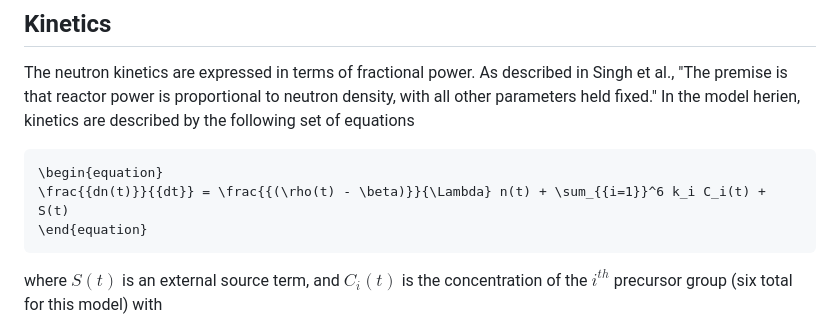
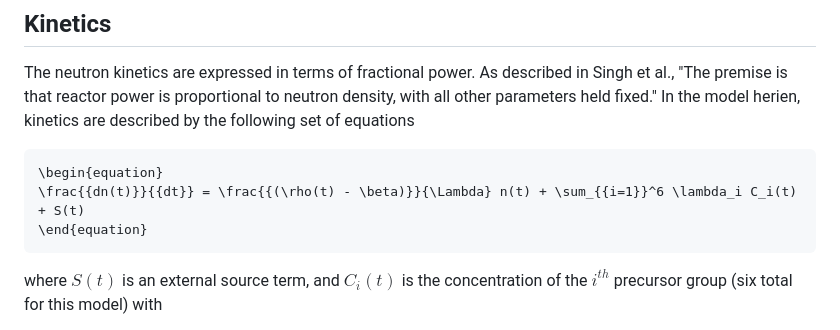
Before and after one commit to openmsr/msre, a Markdown page: dynamic_model/README.md, the part around one of its changes. Drawn GitHub-style.

````diff
--- a/dynamic_model/README.md
+++ b/dynamic_model/README.md
@@ -8,7 +8,7 @@ The neutron kinetics are expressed in terms of fractional power. As described in
 
 ```math
 \begin{equation}
-\frac{{dn(t)}}{{dt}} = \frac{{(\rho(t) - \beta)}}{\Lambda} n(t) + \sum_{{i=1}}^6 k_i C_i(t) + S(t)
+\frac{{dn(t)}}{{dt}} = \frac{{(\rho(t) - \beta)}}{\Lambda} n(t) + \sum_{{i=1}}^6 \lambda_i C_i(t) + S(t)
 \end{equation}
 ```
 
````
Also changed, not shown: other parts of dynamic_model/README.md (+1 -1 lines).
